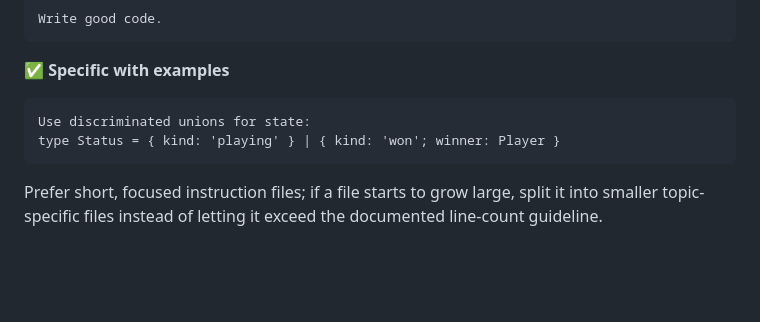
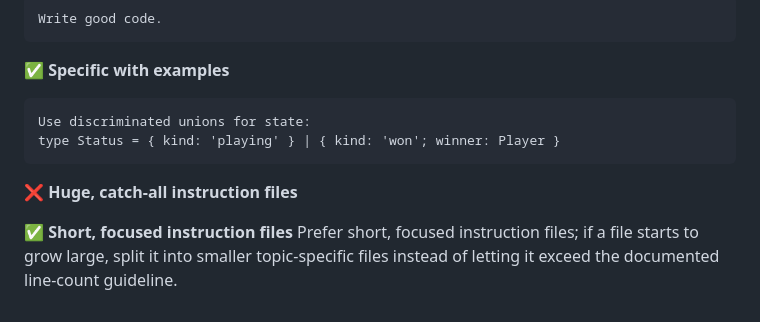
Before and after one commit to amitjoshi-ms/gametime-tic-tac-toe, a Markdown page: .github/instructions/ai-config.instructions.md, the part around the change. Rendered like a GitHub page; blank space fills up the shorter version.

Commit message:
Update .github/instructions/ai-config.instructions.md
Co-authored-by: Copilot <175728472+Copilot@users.noreply.github.com>

````diff
--- a/.github/instructions/ai-config.instructions.md
+++ b/.github/instructions/ai-config.instructions.md
@@ -295,4 +295,7 @@ Use discriminated unions for state:
 type Status = { kind: 'playing' } | { kind: 'won'; winner: Player }
 ```
 
+❌ **Huge, catch-all instruction files**
+
+✅ **Short, focused instruction files**
 Prefer short, focused instruction files; if a file starts to grow large, split it into smaller topic-specific files instead of letting it exceed the documented line-count guideline.
````
